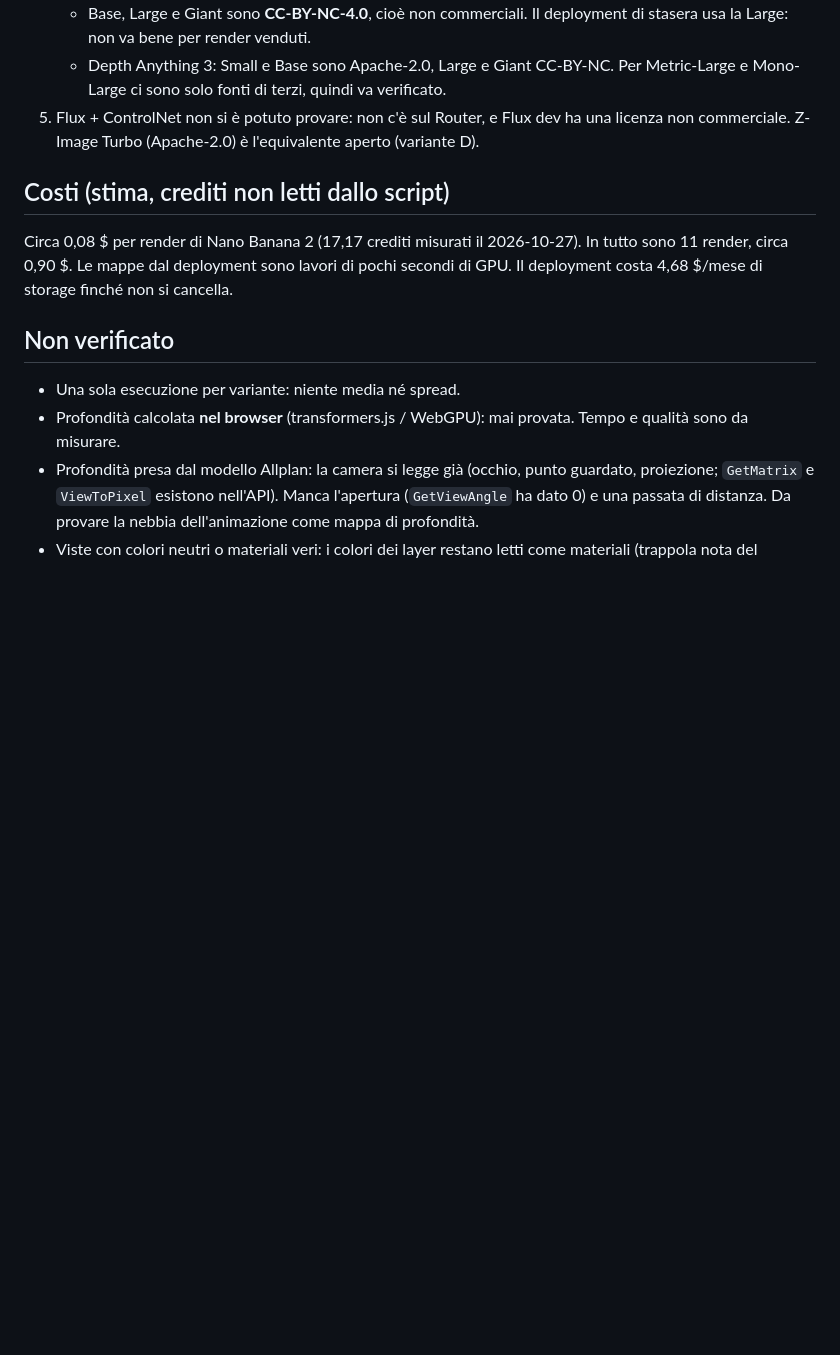
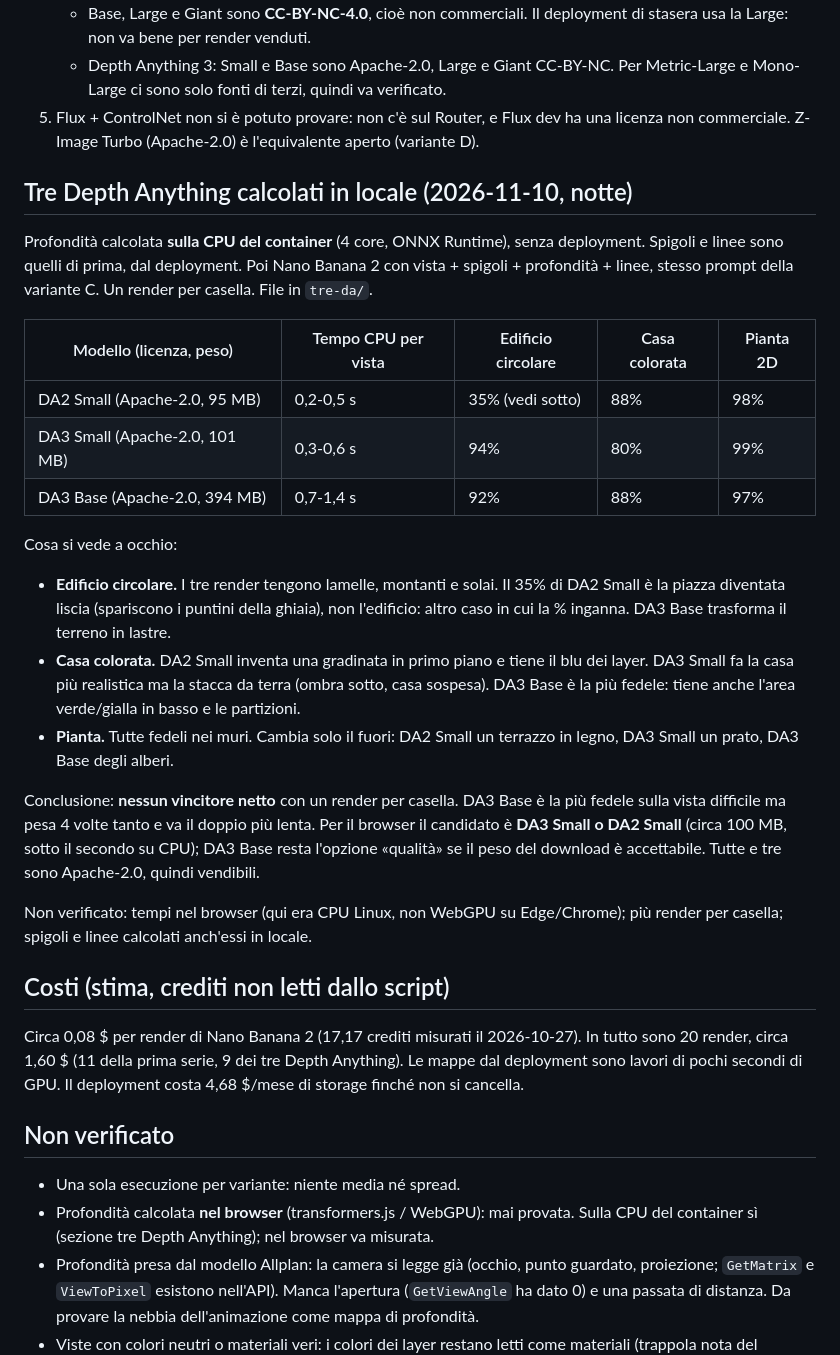
Before and after one commit to riccardosilingardi/AiRender, a Markdown page: docs/prova-nano-mappe-2026-11-10.md, the part around the change. Drawn GitHub-style; blank space fills up the shorter version.

Commit message:
Prova Nano Banana: tre Depth Anything calcolati in locale
Co-Authored-By: Claude Opus 5.5 <noreply@anthropic.com>
Claude-Session: https://claude.ai/code/session_01MkZvWMJU42sXYW7WMhcgav

```diff
--- a/docs/prova-nano-mappe-2026-11-10.md
+++ b/docs/prova-nano-mappe-2026-11-10.md
@@ -65,10 +65,45 @@ Cosa si vede a occhio:
    una licenza non commerciale. Z-Image Turbo (Apache-2.0) è l'equivalente
    aperto (variante D).
 
+## Tre Depth Anything calcolati in locale (2026-11-10, notte)
+
+Profondità calcolata **sulla CPU del container** (4 core, ONNX Runtime), senza
+deployment. Spigoli e linee sono quelli di prima, dal deployment. Poi Nano
+Banana 2 con vista + spigoli + profondità + linee, stesso prompt della
+variante C. Un render per casella. File in `tre-da/`.
+
+| Modello (licenza, peso) | Tempo CPU per vista | Edificio circolare | Casa colorata | Pianta 2D |
+|---|---|---|---|---|
+| DA2 Small (Apache-2.0, 95 MB) | 0,2-0,5 s | 35% (vedi sotto) | 88% | 98% |
+| DA3 Small (Apache-2.0, 101 MB) | 0,3-0,6 s | 94% | 80% | 99% |
+| DA3 Base (Apache-2.0, 394 MB) | 0,7-1,4 s | 92% | 88% | 97% |
+
+Cosa si vede a occhio:
+
+- **Edificio circolare.** I tre render tengono lamelle, montanti e solai. Il 35%
+  di DA2 Small è la piazza diventata liscia (spariscono i puntini della ghiaia),
+  non l'edificio: altro caso in cui la % inganna. DA3 Base trasforma il terreno
+  in lastre.
+- **Casa colorata.** DA2 Small inventa una gradinata in primo piano e tiene il
+  blu dei layer. DA3 Small fa la casa più realistica ma la stacca da terra
+  (ombra sotto, casa sospesa). DA3 Base è la più fedele: tiene anche l'area
+  verde/gialla in basso e le partizioni.
+- **Pianta.** Tutte fedeli nei muri. Cambia solo il fuori: DA2 Small un
+  terrazzo in legno, DA3 Small un prato, DA3 Base degli alberi.
+
+Conclusione: **nessun vincitore netto** con un render per casella. DA3 Base è la
+più fedele sulla vista difficile ma pesa 4 volte tanto e va il doppio più
+lenta. Per il browser il candidato è **DA3 Small o DA2 Small** (circa 100 MB,
+sotto il secondo su CPU); DA3 Base resta l'opzione «qualità» se il peso del
+download è accettabile. Tutte e tre sono Apache-2.0, quindi vendibili.
+
+Non verificato: tempi nel browser (qui era CPU Linux, non WebGPU su Edge/Chrome);
+più render per casella; spigoli e linee calcolati anch'essi in locale.
+
 ## Costi (stima, crediti non letti dallo script)
 
 Circa 0,08 $ per render di Nano Banana 2 (17,17 crediti misurati il
-2026-10-27). In tutto sono 11 render, circa 0,90 $. Le mappe dal deployment
+2026-10-27). In tutto sono 20 render, circa 1,60 $ (11 della prima serie, 9 dei tre Depth Anything). Le mappe dal deployment
 sono lavori di pochi secondi di GPU. Il deployment costa 4,68 $/mese di storage
 finché non si cancella.
 
@@ -76,7 +111,7 @@ finché non si cancella.
 
 - Una sola esecuzione per variante: niente media né spread.
 - Profondità calcolata **nel browser** (transformers.js / WebGPU): mai provata.
-  Tempo e qualità sono da misurare.
+  Sulla CPU del container sì (sezione tre Depth Anything); nel browser va misurata.
 - Profondità presa dal modello Allplan: la camera si legge già (occhio, punto
   guardato, proiezione; `GetMatrix` e `ViewToPixel` esistono nell'API). Manca
   l'apertura (`GetViewAngle` ha dato 0) e una passata di distanza. Da provare la
```
Also changed, not shown: PRD.md (+6 -1 lines).
